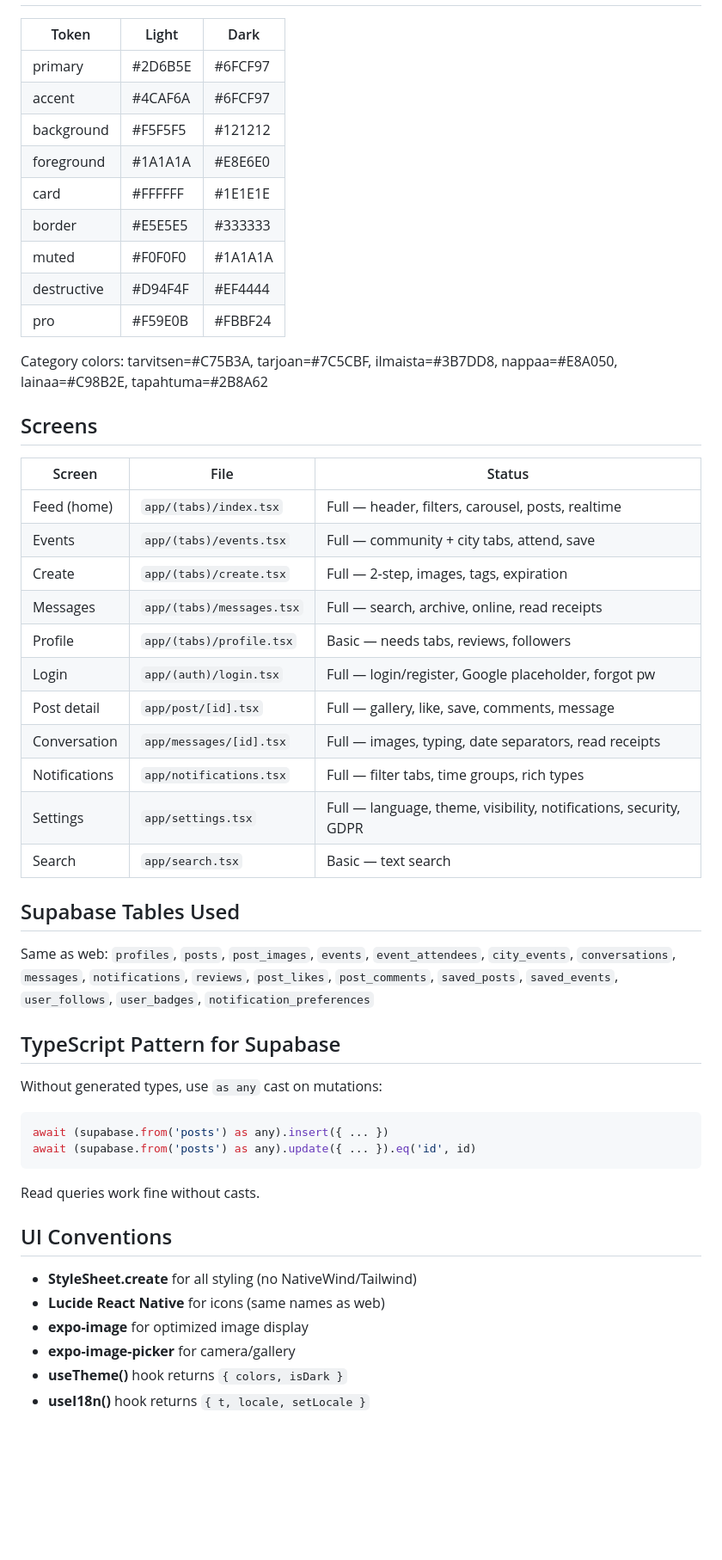
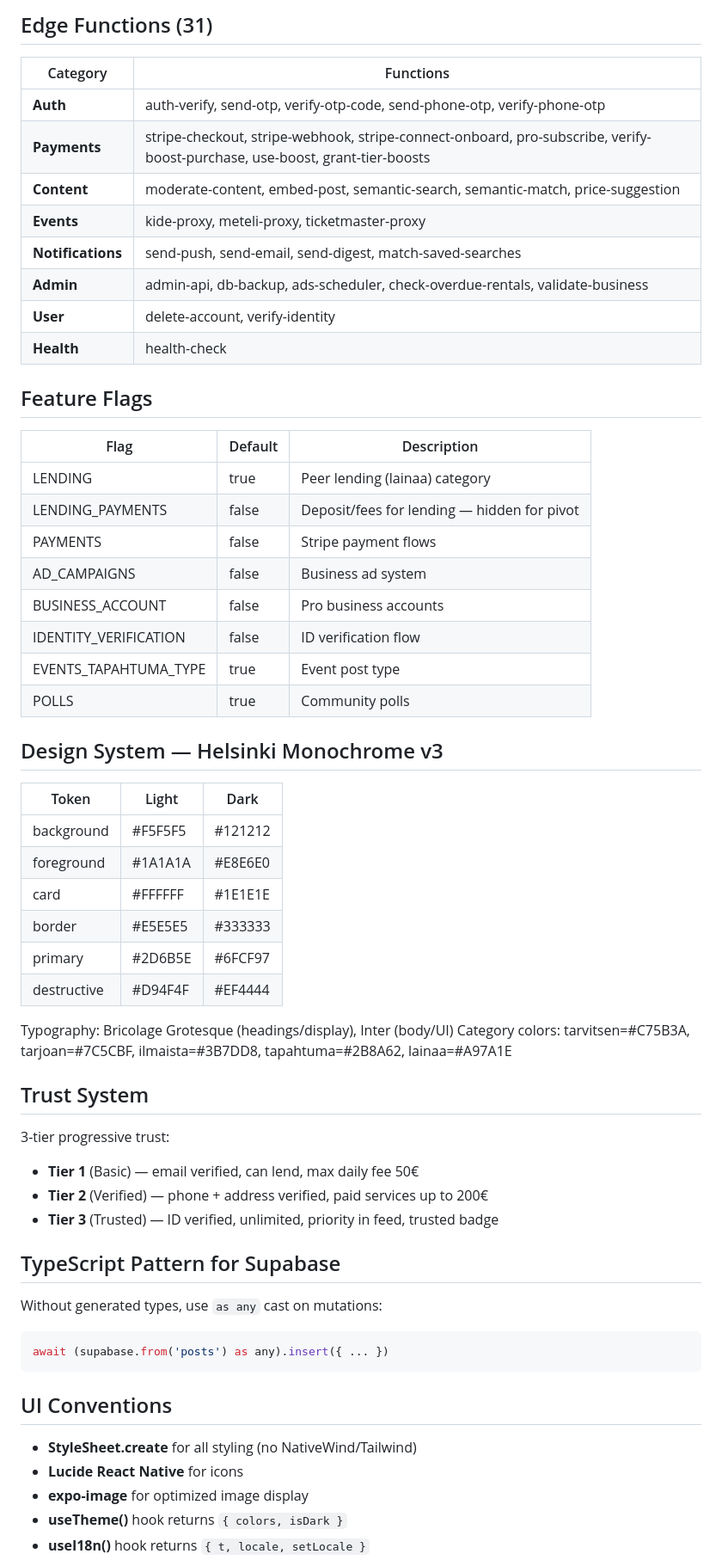
Before and after one commit to mainpuddles-hue/bivo-app, a Markdown page: CLAUDE.md, the part around one of its changes. Shown at 86% size. Drawn GitHub-style; blank space fills up the shorter version.

````diff
--- a/CLAUDE.md
+++ b/CLAUDE.md
@@ -109,53 +179,61 @@ These are **identical** between web and mobile:
+## Edge Functions (31)
+
+| Category | Functions |
+|----------|-----------|
+| **Auth** | auth-verify, send-otp, verify-otp-code, send-phone-otp, verify-phone-otp |
+| **Payments** | stripe-checkout, stripe-webhook, stripe-connect-onboard, pro-subscribe, verify-boost-purchase, use-boost, grant-tier-boosts |
+| **Content** | moderate-content, embed-post, semantic-search, semantic-match, price-suggestion |
+| **Events** | kide-proxy, meteli-proxy, ticketmaster-proxy |
+| **Notifications** | send-push, send-email, send-digest, match-saved-searches |
+| **Admin** | admin-api, db-backup, ads-scheduler, check-overdue-rentals, validate-business |
+| **User** | delete-account, verify-identity |
+| **Health** | health-check |
+
+## Feature Flags
+
+| Flag | Default | Description |
+|------|---------|-------------|
+| LENDING | true | Peer lending (lainaa) category |
+| LENDING_PAYMENTS | false | Deposit/fees for lending — hidden for pivot |
+| PAYMENTS | false | Stripe payment flows |
+| AD_CAMPAIGNS | false | Business ad system |
+| BUSINESS_ACCOUNT | false | Pro business accounts |
+| IDENTITY_VERIFICATION | false | ID verification flow |
+| EVENTS_TAPAHTUMA_TYPE | true | Event post type |
+| POLLS | true | Community polls |
+
+## Design System — Helsinki Monochrome v3
 
 | Token | Light | Dark |
 |-------|-------|------|
-| primary | #2D6B5E | #6FCF97 |
-| accent | #4CAF6A | #6FCF97 |
 | background | #F5F5F5 | #121212 |
 | foreground | #1A1A1A | #E8E6E0 |
 | card | #FFFFFF | #1E1E1E |
 | border | #E5E5E5 | #333333 |
-| muted | #F0F0F0 | #1A1A1A |
+| primary | #2D6B5E | #6FCF97 |
 | destructive | #D94F4F | #EF4444 |
-| pro | #F59E0B | #FBBF24 |
 
-Category colors: tarvitsen=#C75B3A, tarjoan=#7C5CBF, ilmaista=#3B7DD8, nappaa=#E8A050, lainaa=#C98B2E, tapahtuma=#2B8A62
+Typography: Bricolage Grotesque (headings/display), Inter (body/UI)
+Category colors: tarvitsen=#C75B3A, tarjoan=#7C5CBF, ilmaista=#3B7DD8, tapahtuma=#2B8A62, lainaa=#A97A1E
 
-## Screens
+## Trust System
 
-| Screen | File | Status |
-|--------|------|--------|
-| Feed (home) | `app/(tabs)/index.tsx` | Full — header, filters, carousel, posts, realtime |
-| Events | `app/(tabs)/events.tsx` | Full — community + city tabs, attend, save |
-| Create | `app/(tabs)/create.tsx` | Full — 2-step, images, tags, expiration |
-| Messages | `app/(tabs)/messages.tsx` | Full — search, archive, online, read receipts |
-| Profile | `app/(tabs)/profile.tsx` | Basic — needs tabs, reviews, followers |
-| Login | `app/(auth)/login.tsx` | Full — login/register, Google placeholder, forgot pw |
-| Post detail | `app/post/[id].tsx` | Full — gallery, like, save, comments, message |
-| Conversation | `app/messages/[id].tsx` | Full — images, typing, date separators, read receipts |
-| Notifications | `app/notifications.tsx` | Full — filter tabs, time groups, rich types |
-| Settings | `app/settings.tsx` | Full — language, theme, visibility, notifications, security, GDPR |
-| Search | `app/search.tsx` | Basic — text search |
-
-## Supabase Tables Used
-
-Same as web: `profiles`, `posts`, `post_images`, `events`, `event_attendees`, `city_events`, `conversations`, `messages`, `notifications`, `reviews`, `post_likes`, `post_comments`, `saved_posts`, `saved_events`, `user_follows`, `user_badges`, `notification_preferences`
+3-tier progressive trust:
+- **Tier 1** (Basic) — email verified, can lend, max daily fee 50€
+- **Tier 2** (Verified) — phone + address verified, paid services up to 200€
+- **Tier 3** (Trusted) — ID verified, unlimited, priority in feed, trusted badge
 
 ## TypeScript Pattern for Supabase
 
 Without generated types, use `as any` cast on mutations:
 ```ts
 await (supabase.from('posts') as any).insert({ ... })
-await (supabase.from('posts') as any).update({ ... }).eq('id', id)
 ```
-
-Read queries work fine without casts.
 
 ## UI Conventions
 
 - **StyleSheet.create** for all styling (no NativeWind/Tailwind)
-- **Lucide React Native** for icons (same names as web)
+- **Lucide React Native** for icons
 - **expo-image** for optimized image display
-- **expo-image-picker** for camera/gallery
 - **useTheme()** hook returns `{ colors, isDark }`
 - **useI18n()** hook returns `{ t, locale, setLocale }`
````
Also changed, not shown: other parts of CLAUDE.md (+107 -40 lines).
